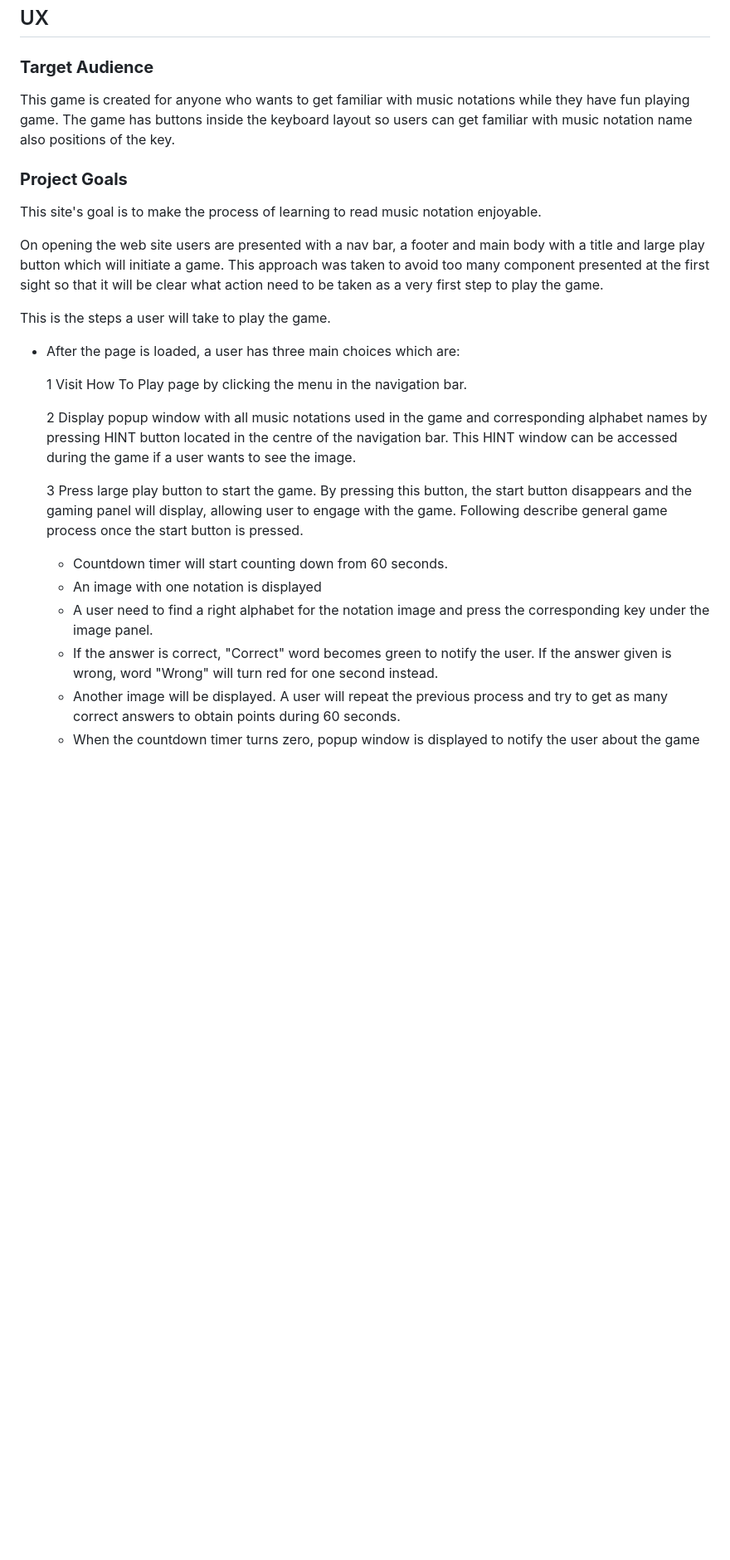
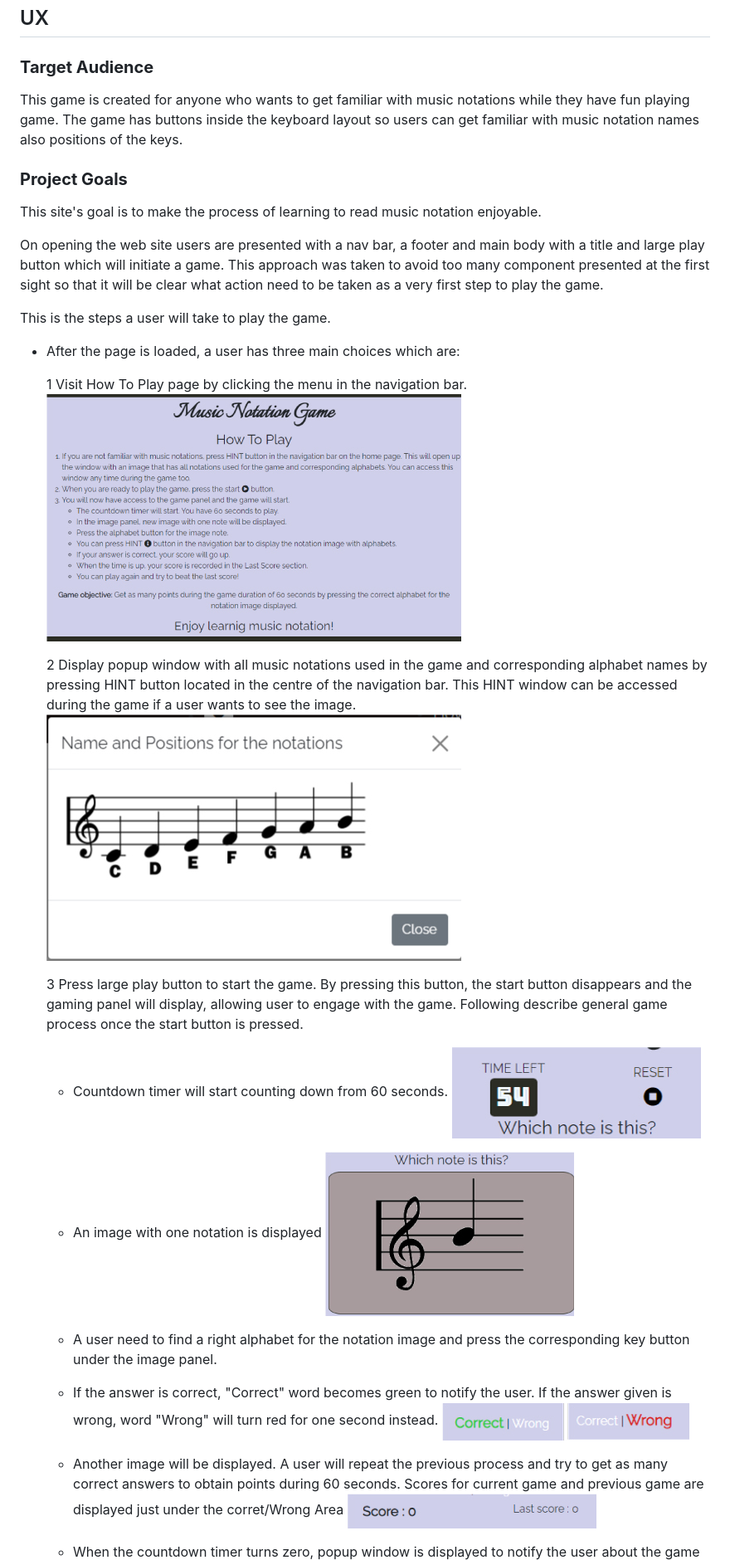
Before and after one commit to mwmlln/ms2_learn_music_notation, a Markdown page: README.md, the part around the change printed below. Shown: that part at 83% size. Rendered like a GitHub page; blank space fills up the shorter version.

```diff
--- a/README.md
+++ b/README.md
@@ -15,7 +15,7 @@ Ability to read music notations is a ley to play musical instrument but learing
 
 ### **Target Audience**
 
-This game is created for anyone who wants to get familiar with music notations while they have fun playing game. The game has buttons inside the keyboard layout so users can get familiar with music notation name also positions of the key.
+This game is created for anyone who wants to get familiar with music notations while they have fun playing game. The game has buttons inside the keyboard layout so users can get familiar with music notation names also positions of the keys.
 
 ### **Project Goals**
 This site's goal is to make the process of learning to read music notation enjoyable.
@@ -27,15 +27,23 @@ This is the steps a user will take to play the game.
 *  After the page is loaded, a user has three main choices which are:
 
     1  Visit How To Play page by clicking the menu in the navigation bar.
+    ![How to Play](assets/images/readme_ss/howto_ss.jpg)
 
     2  Display popup window with all music notations used in the game and corresponding alphabet names by pressing HINT button located in the centre of the navigation bar. This HINT window can be accessed during the game if a user wants to see the image.
+    ![Hint](assets/images/readme_ss/hint_window_ss.jpg)
 
     3   Press large play button to start the game. By pressing this button, the start button disappears and the gaming panel will display, allowing user to engage with the game.
     Following describe general game process once the start button is pressed.
 
       * Countdown timer will start counting down from 60 seconds.
+      ![Countdown Timer](assets/images/readme_ss/timer_reset_ss.jpg)
       * An image with one notation is displayed
-      * A user need to find a right alphabet for the notation image and press the corresponding key under the image panel.
+      ![Display area](assets/images/readme_ss/display_area_ss.jpg)
+      * A user need to find a right alphabet for the notation image and press the corresponding key button under the image panel.
+
       * If the answer is correct, "Correct" word becomes green to notify the user. If the answer given is wrong, word "Wrong" will turn red for one second instead.
+       ![Corret or Wrong](assets/images/readme_ss/correct_wrong_ss.jpg)
       * Another image will be displayed. A user will repeat the previous process and try to get as many correct answers to obtain points during 60 seconds.
+      Scores for current game and previous game are displayed just under the corret/Wrong Area
+       ![score](assets/images/readme_ss/score_ss.jpg)
       * When the countdown timer turns zero, popup window is displayed to notify the user about the game completion with the final score.
```
Also changed, not shown: other parts of README.md (+18 -3 lines), assets/images/readme_ss/index_opening_ss.jpg, assets/images/readme_ss/index_opnening_ss.jpg (deleted).
